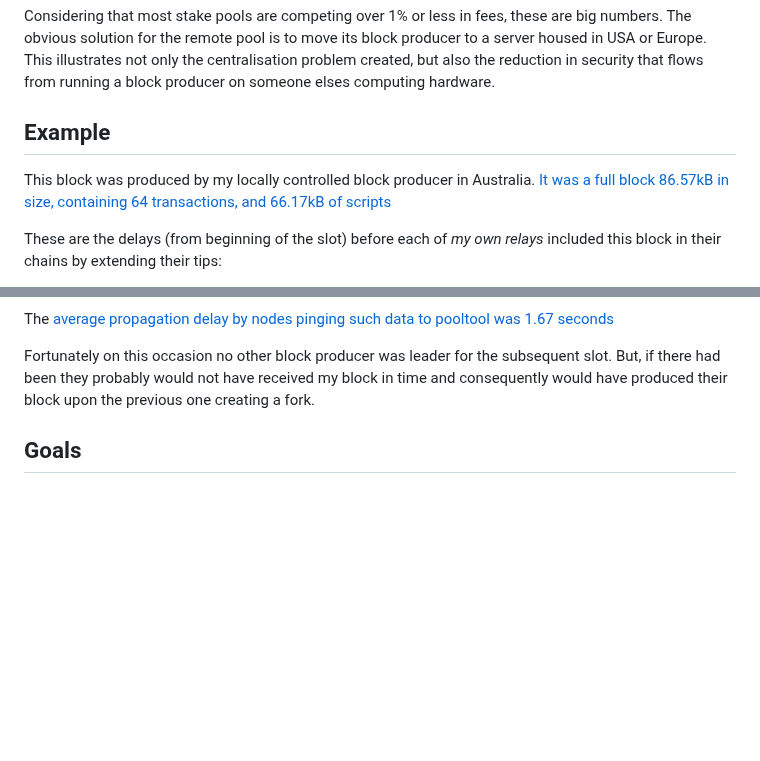
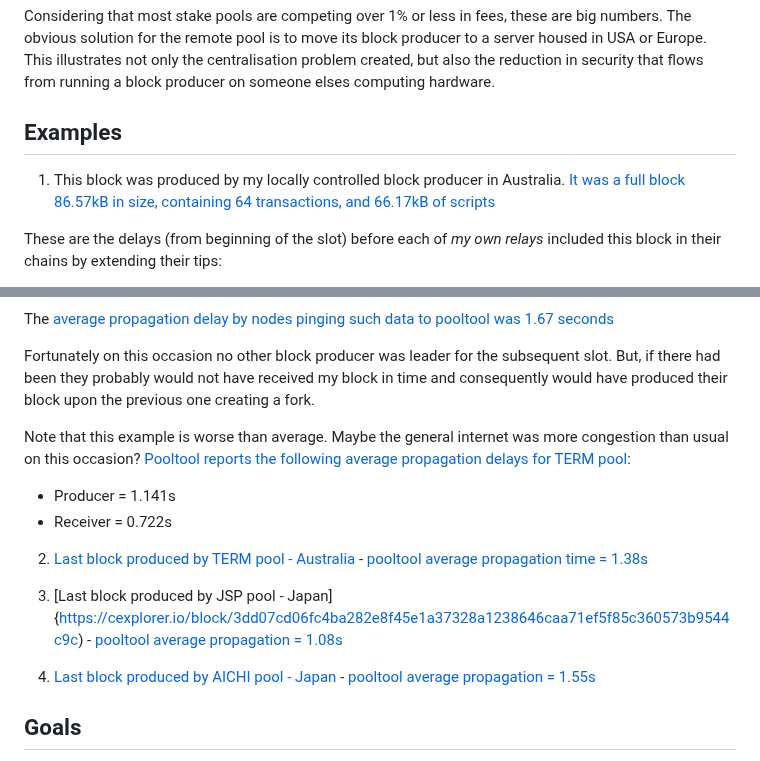
Before and after one commit to cardano-foundation/CIPs, a Markdown page: CPS-XXXX/README.md, 2 parts joined by grey strips. GitHub-like rendering; blank space fills up the shorter version.

Commit message:
Extra examples and argument against

```diff
--- a/CPS-XXXX/README.md
+++ b/CPS-XXXX/README.md
@@ -31,8 +31,8 @@ Even the high quality infrastructure of a first world country like Australia is
 
 Considering that most stake pools are competing over 1% or less in fees, these are big numbers.  The obvious solution for the remote pool is to move its block producer to a server housed in USA or Europe.  This illustrates not only the centralisation problem created, but also the reduction in security that flows from running a block producer on someone elses computing hardware.
 
-## Example
-This block was produced by my locally controlled block producer in Australia.  [It was a full block 86.57kB in size, containing 64 transactions, and 66.17kB of scripts](<https://cexplorer.io/block/c740f9ce8b25410ddb938ff8c42e12738c18b7fd040ae5224c53fb45f04b3ba0>)
+## Examples
+1. This block was produced by my locally controlled block producer in Australia.  [It was a full block 86.57kB in size, containing 64 transactions, and 66.17kB of scripts](<https://cexplorer.io/block/c740f9ce8b25410ddb938ff8c42e12738c18b7fd040ae5224c53fb45f04b3ba0>)
 
 These are the delays (from beginning of the slot) before each of _my own relays_ included this block in their chains by extending their tips:
 
@@ -47,6 +47,16 @@ The above block delay values were obtained using [this script](<https://github.c
 The [average propagation delay by nodes pinging such data to pooltool was 1.67 seconds](<https://pooltool.io/realtime/11169975>)
 
 Fortunately on this occasion no other block producer was leader for the subsequent slot.  But, if there had been they probably would not have received my block in time and consequently would have produced their block upon the previous one creating a fork.
+
+Note that this example is worse than average.  Maybe the general internet was more congestion than usual on this occasion?  [Pooltool reports the following average propagation delays for TERM pool](<https://pooltool.io/pool/08f05bcfaada3bb5c038b8c88c6b502ceabfd9978973159458c6535b/metrics>):
+- Producer = 1.141s
+- Receiver = 0.722s
+
+2. [Last block produced by TERM pool - Australia](<https://cexplorer.io/block/43a4d4cfe86fd577f6445eeabe5ad35e31620ce9393e436a6317bba2ee95d463>) - [pooltool average propagation time = 1.38s](<https://pooltool.io/realtime/11175932>)
+
+3. [Last block produced by JSP pool - Japan]{<https://cexplorer.io/block/3dd07cd06fc4ba282e8f45e1a37328a1238646caa71ef5f85c360573b9544c9c>) - [pooltool average propagation = 1.08s](<https://pooltool.io/realtime/11171397>)
+
+4. [Last block produced by AICHI pool - Japan](<https://cexplorer.io/block/7205814b191344b5d3292acdd5ee8394ff5e338e4a869d51501915d4d7a7dad3>) - [pooltool average propagation = 1.55s](<https://pooltool.io/realtime/11171393>)
 
 ## Goals
 Cardano should live up to its [11 blockchain tenets](<https://iohk.io/en/blog/posts/2024/10/11/the-11-blockchain-tenets-towards-a-blockchain-bill-of-rights/>) proposed by Prof Aggelos Kiayias, in particular T8 and T11 which speak to treating participants fairly without asymmetries.
```
Also changed, not shown: other parts of CPS-XXXX/README.md (+9 -6 lines).
